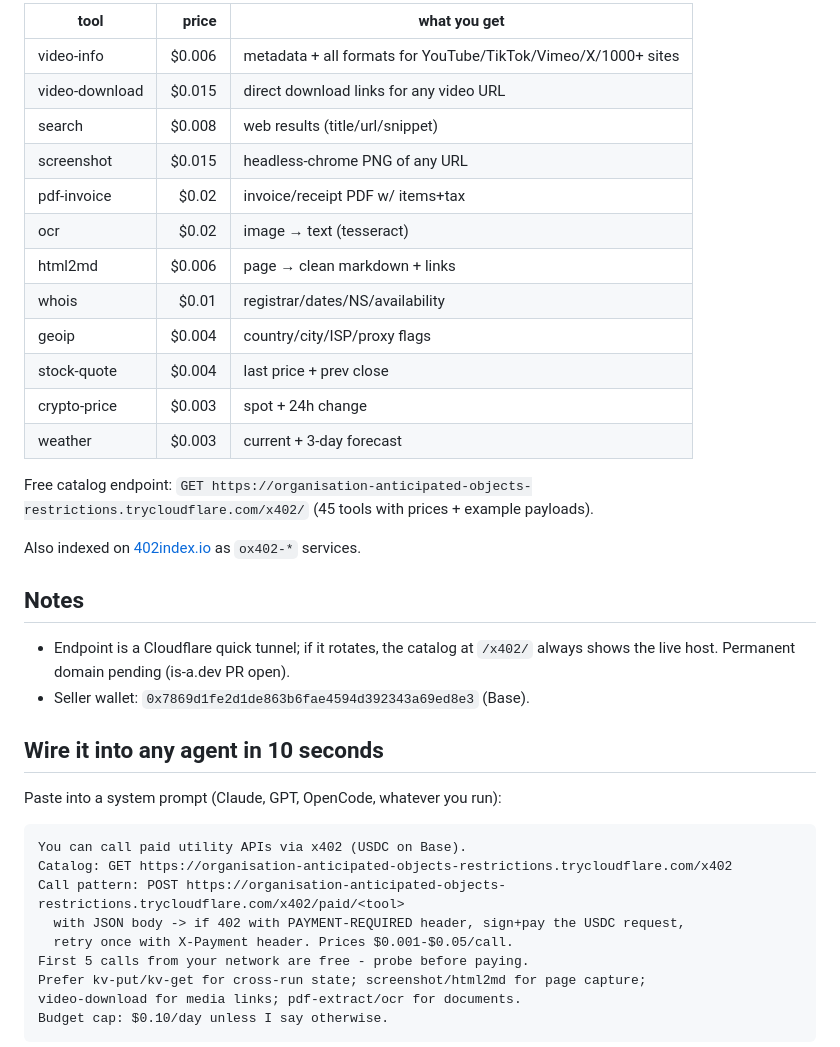
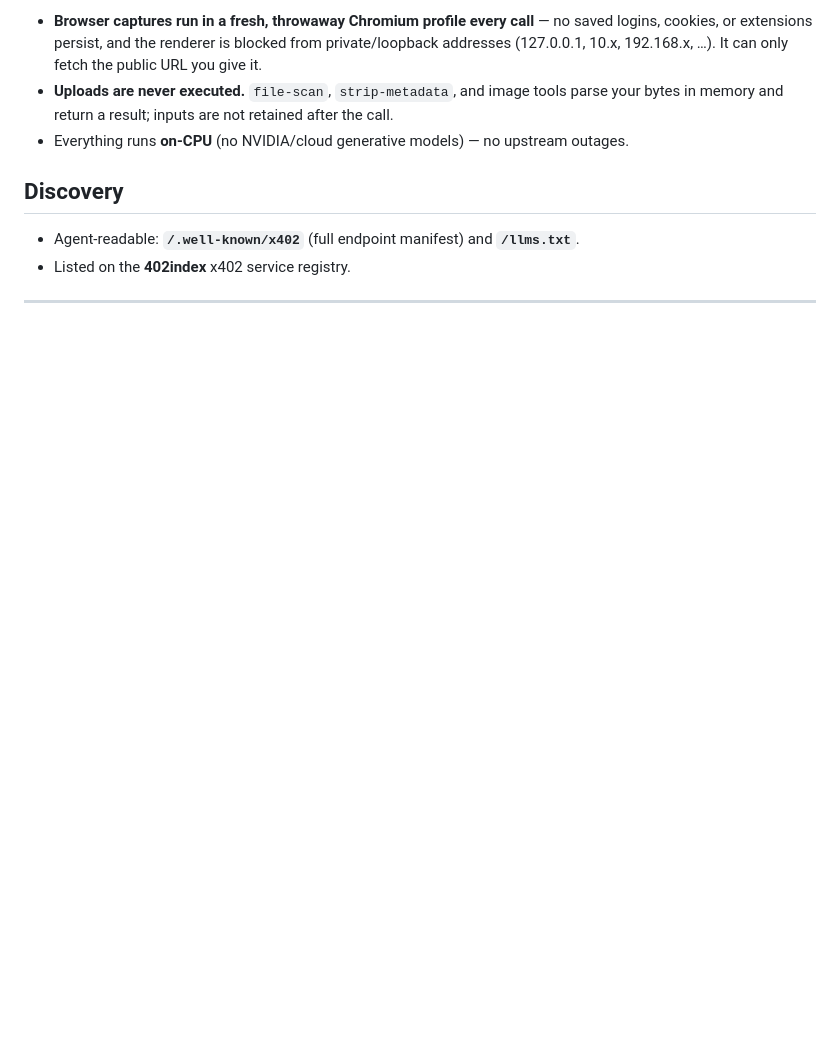
Before and after one commit to Hasned-spec/ox402-utils, a Markdown page: README.md, the part around one of its changes. Drawn GitHub-style; blank space fills up the shorter version.

````diff
--- a/README.md
+++ b/README.md
@@ -66,43 +73,15 @@ tools = ox402.langchain_tools(pay=my_payer, names={'search', 'screenshot', 'pdf-
 
-| tool | price | what you get |
-|------|------:|--------------|
-| video-info | $0.006 | metadata + all formats for YouTube/TikTok/Vimeo/X/1000+ sites |
-| video-download | $0.015 | direct download links for any video URL |
-| search | $0.008 | web results (title/url/snippet) |
-| screenshot | $0.015 | headless-chrome PNG of any URL |
-| pdf-invoice | $0.02 | invoice/receipt PDF w/ items+tax |
-| ocr | $0.02 | image → text (tesseract) |
-| html2md | $0.006 | page → clean markdown + links |
-| whois | $0.01 | registrar/dates/NS/availability |
-| geoip | $0.004 | country/city/ISP/proxy flags |
-| stock-quote | $0.004 | last price + prev close |
-| crypto-price | $0.003 | spot + 24h change |
-| weather | $0.003 | current + 3-day forecast |
+- **Browser captures run in a fresh, throwaway Chromium profile every call** — no saved
+  logins, cookies, or extensions persist, and the renderer is blocked from private/loopback
+  addresses (127.0.0.1, 10.x, 192.168.x, …). It can only fetch the public URL you give it.
+- **Uploads are never executed.** `file-scan`, `strip-metadata`, and image tools parse your
+  bytes in memory and return a result; inputs are not retained after the call.
+- Everything runs **on-CPU** (no NVIDIA/cloud generative models) — no upstream outages.
 
-Free catalog endpoint: `GET https://organisation-anticipated-objects-restrictions.trycloudflare.com/x402/`
-(45 tools with prices + example payloads).
+## Discovery
 
-Also indexed on [402index.io](https://402index.io) as `ox402-*` services.
+- Agent-readable: **`/.well-known/x402`** (full endpoint manifest) and **`/llms.txt`**.
+- Listed on the **402index** x402 service registry.
 
-## Notes
+---
 
-- Endpoint is a Cloudflare quick tunnel; if it rotates, the catalog at `/x402/` always shows
-  the live host. Permanent domain pending (is-a.dev PR open).
-- Seller wallet: `0x7869d1fe2d1de863b6fae4594d392343a69ed8e3` (Base).
-
-## Wire it into any agent in 10 seconds
-
-Paste into a system prompt (Claude, GPT, OpenCode, whatever you run):
-
-```
-You can call paid utility APIs via x402 (USDC on Base).
-Catalog: GET https://organisation-anticipated-objects-restrictions.trycloudflare.com/x402
-Call pattern: POST https://organisation-anticipated-objects-restrictions.trycloudflare.com/x402/paid/<tool>
-  with JSON body -> if 402 with PAYMENT-REQUIRED header, sign+pay the USDC request,
-  retry once with X-Payment header. Prices $0.001-$0.05/call.
-First 5 calls from your network are free - probe before paying.
-Prefer kv-put/kv-get for cross-run state; screenshot/html2md for page capture;
-video-download for media links; pdf-extract/ocr for documents.
-Budget cap: $0.10/day unless I say otherwise.
-```
-
````
Also changed, not shown: other parts of README.md (+47 -94 lines).
